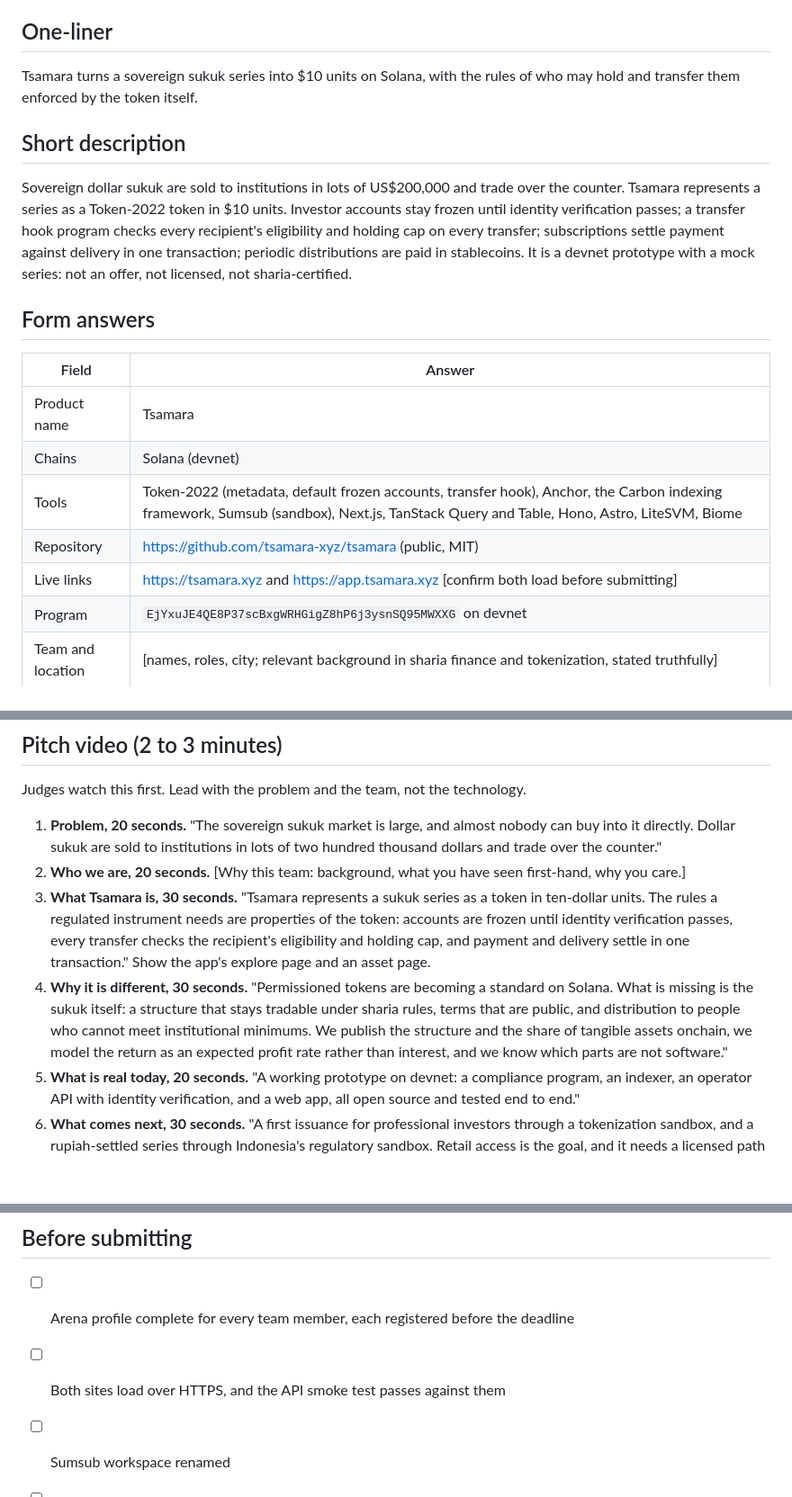
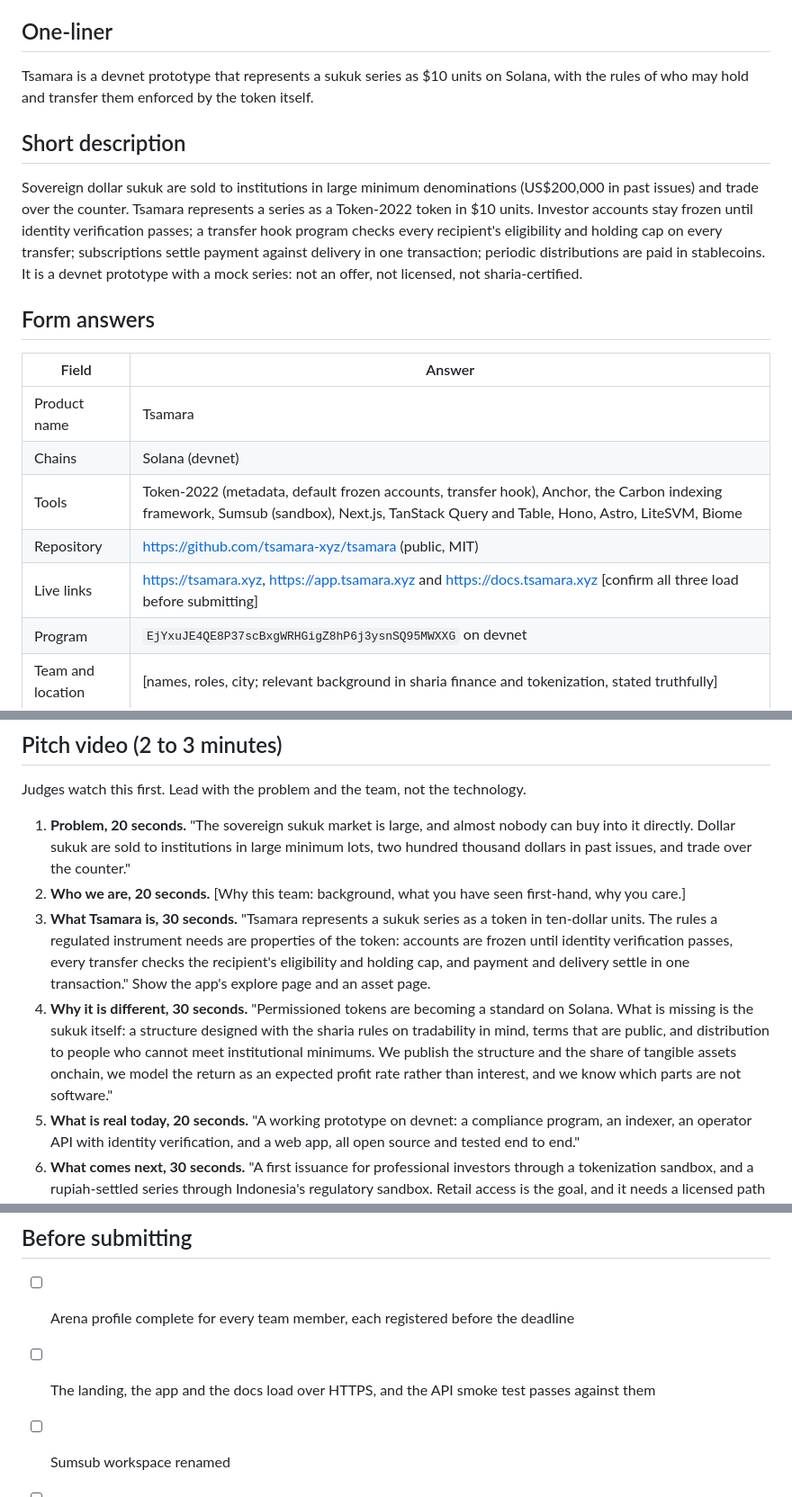
Before and after one commit to tsamara-xyz/tsamara, a Markdown page: docs/SUBMISSION.md, 3 parts joined by grey strips. Shown at 90% size. Rendered like a GitHub page; blank space fills up the shorter version.

Commit message:
docs: the compliance mapping and the submission notes after the audit
Co-Authored-By: Claude Opus 5.5 <noreply@anthropic.com>

```diff
--- a/docs/SUBMISSION.md
+++ b/docs/SUBMISSION.md
@@ -4,11 +4,11 @@ Working material for the Colosseum Crypto World's Fair submission (closes 12 Oct
 
 ## One-liner
 
-Tsamara turns a sovereign sukuk series into $10 units on Solana, with the rules of who may hold and transfer them enforced by the token itself.
+Tsamara is a devnet prototype that represents a sukuk series as $10 units on Solana, with the rules of who may hold and transfer them enforced by the token itself.
 
 ## Short description
 
-Sovereign dollar sukuk are sold to institutions in lots of US$200,000 and trade over the counter. Tsamara represents a series as a Token-2022 token in $10 units. Investor accounts stay frozen until identity verification passes; a transfer hook program checks every recipient's eligibility and holding cap on every transfer; subscriptions settle payment against delivery in one transaction; periodic distributions are paid in stablecoins. It is a devnet prototype with a mock series: not an offer, not licensed, not sharia-certified.
+Sovereign dollar sukuk are sold to institutions in large minimum denominations (US$200,000 in past issues) and trade over the counter. Tsamara represents a series as a Token-2022 token in $10 units. Investor accounts stay frozen until identity verification passes; a transfer hook program checks every recipient's eligibility and holding cap on every transfer; subscriptions settle payment against delivery in one transaction; periodic distributions are paid in stablecoins. It is a devnet prototype with a mock series: not an offer, not licensed, not sharia-certified.
 
 ## Form answers
 
@@ -18,7 +18,7 @@ Sovereign dollar sukuk are sold to institutions in lots of US$200,000 and trade
 | Chains | Solana (devnet) |
 | Tools | Token-2022 (metadata, default frozen accounts, transfer hook), Anchor, the Carbon indexing framework, Sumsub (sandbox), Next.js, TanStack Query and Table, Hono, Astro, LiteSVM, Biome |
 | Repository | https://github.com/tsamara-xyz/tsamara (public, MIT) |
-| Live links | https://tsamara.xyz and https://app.tsamara.xyz [confirm both load before submitting] |
+| Live links | https://tsamara.xyz, https://app.tsamara.xyz and https://docs.tsamara.xyz [confirm all three load before submitting] |
 | Program | `EjYxuJE4QE8P37scBxgWRHGigZ8hP6j3ysnSQ95MWXXG` on devnet |
 | Team and location | [names, roles, city; relevant background in sharia finance and tokenization, stated truthfully] |
 | Logo | `apps/landing/public/android-chrome-512x512.png` |
@@ -31,10 +31,10 @@ Sovereign dollar sukuk are sold to institutions in lots of US$200,000 and trade
 
 Judges watch this first. Lead with the problem and the team, not the technology.
 
-1. **Problem, 20 seconds.** "The sovereign sukuk market is large, and almost nobody can buy into it directly. Dollar sukuk are sold to institutions in lots of two hundred thousand dollars and trade over the counter."
+1. **Problem, 20 seconds.** "The sovereign sukuk market is large, and almost nobody can buy into it directly. Dollar sukuk are sold to institutions in large minimum lots, two hundred thousand dollars in past issues, and trade over the counter."
 2. **Who we are, 20 seconds.** [Why this team: background, what you have seen first-hand, why you care.]
 3. **What Tsamara is, 30 seconds.** "Tsamara represents a sukuk series as a token in ten-dollar units. The rules a regulated instrument needs are properties of the token: accounts are frozen until identity verification passes, every transfer checks the recipient's eligibility and holding cap, and payment and delivery settle in one transaction." Show the app's explore page and an asset page.
-4. **Why it is different, 30 seconds.** "Permissioned tokens are becoming a standard on Solana. What is missing is the sukuk itself: a structure that stays tradable under sharia rules, terms that are public, and distribution to people who cannot meet institutional minimums. We publish the structure and the share of tangible assets onchain, we model the return as an expected profit rate rather than interest, and we know which parts are not software."
+4. **Why it is different, 30 seconds.** "Permissioned tokens are becoming a standard on Solana. What is missing is the sukuk itself: a structure designed with the sharia rules on tradability in mind, terms that are public, and distribution to people who cannot meet institutional minimums. We publish the structure and the share of tangible assets onchain, we model the return as an expected profit rate rather than interest, and we know which parts are not software."
 5. **What is real today, 20 seconds.** "A working prototype on devnet: a compliance program, an indexer, an operator API with identity verification, and a web app, all open source and tested end to end."
 6. **What comes next, 30 seconds.** "A first issuance for professional investors through a tokenization sandbox, and a rupiah-settled series through Indonesia's regulatory sandbox. Retail access is the goal, and it needs a licensed path we do not have yet." [Only claim steps you are actually taking.]
 7. **Close, 10 seconds.** The one-liner, and the URL.
@@ -57,7 +57,7 @@ Record at https://app.tsamara.xyz, or locally with the three services running. R
 ## Before submitting
 
 - [ ] Arena profile complete for every team member, each registered before the deadline
-- [ ] Both sites load over HTTPS, and the API smoke test passes against them
+- [ ] The landing, the app and the docs load over HTTPS, and the API smoke test passes against them
 - [ ] Sumsub workspace renamed
 - [ ] Pitch video is 2 to 3 minutes; demo video is 3 minutes or less
 - [ ] Every bracket in this document has been replaced, and no claim is made that docs/REGULATION.md says we must not make
```
Also changed, not shown: docs/COMPLIANCE.md (+2 -2 lines).
